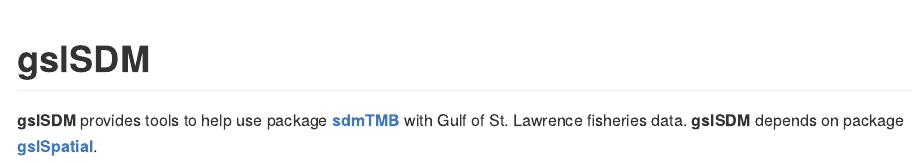
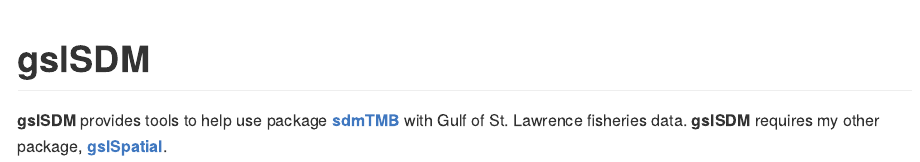
Before and after one commit to JoleneSutton/gslSDM, an R Markdown document (README.Rmd): the page in a window 1100 px wide, from its top. The pictures show the output file README.md that the author committed with the source, drawn offline in the style of GitHub.

Commit message:
edit readme

```diff
--- a/README.Rmd
+++ b/README.Rmd
@@ -18,4 +18,4 @@ knitr::opts_chunk$set(
 <!-- badges: start -->
 <!-- badges: end -->
 
-**gslSDM** provides tools to help use package [**sdmTMB**](https://pbs-assess.github.io/sdmTMB/) with Gulf of St. Lawrence fisheries data. **gslSDM** depends on package [**gslSpatial**](https://jolenesutton.github.io/gslSpatial/).
+**gslSDM** provides tools to help use package [**sdmTMB**](https://pbs-assess.github.io/sdmTMB/) with Gulf of St. Lawrence fisheries data. **gslSDM** requires my other package,  [**gslSpatial**](https://jolenesutton.github.io/gslSpatial/).
```
Also changed, not shown: README.md.
